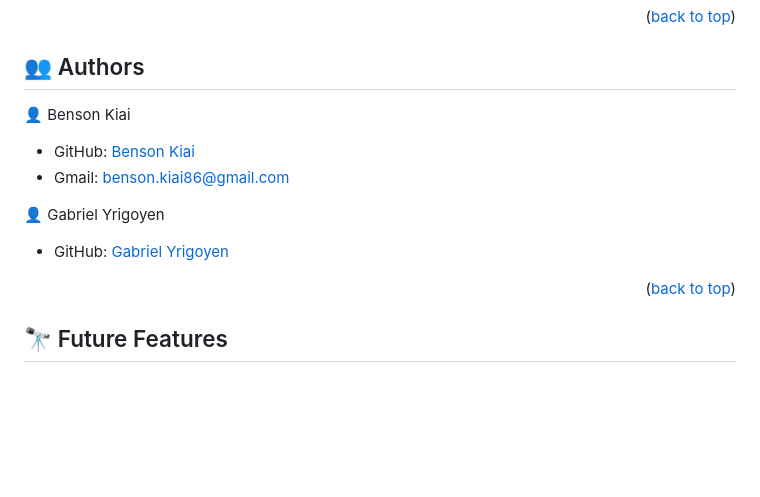
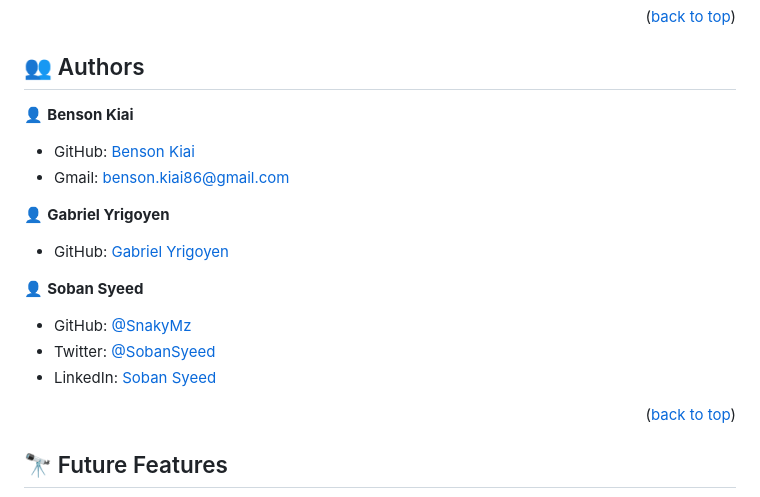
Before and after one commit to BenMKT/Awseome-Books-Project, a Markdown page: README.md, the part around the change. Drawn GitHub-style; blank space fills up the shorter version.

```diff
--- a/README.md
+++ b/README.md
@@ -166,14 +166,20 @@ Example:
 
 ## 👥 Authors <a name="authors"></a>
 
-👤 Benson Kiai
+👤 **Benson Kiai**
 
 - GitHub: [Benson Kiai](https://github.com/BenMKT)
 - Gmail: benson.kiai86@gmail.com
 
-👤 Gabriel Yrigoyen
+👤 **Gabriel Yrigoyen**
 
 - GitHub: [Gabriel Yrigoyen](https://github.com/pulgosodog)
+
+👤 **Soban Syeed**
+
+- GitHub: [@SnakyMz](https://github.com/SnakyMz)
+- Twitter: [@SobanSyeed](https://twitter.com/SobanSyeed)
+- LinkedIn: [Soban Syeed](https://www.linkedin.com/in/soban-syeed-82985b241/)
 
 <p align="right">(<a href="#readme-top">back to top</a>)</p>
 
```
